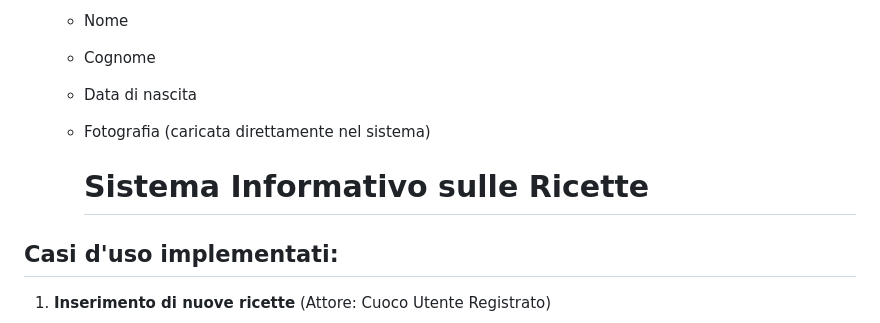
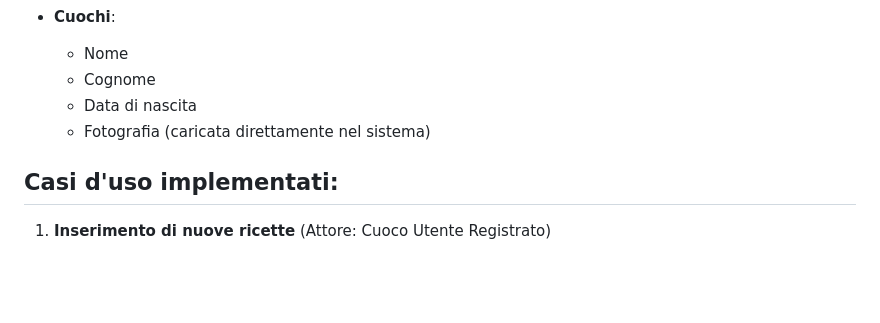
Before and after one commit to micheleguidaa/SiwFood, a Markdown page: README.md, the part around the change. Drawn GitHub-style; blank space fills up the shorter version.

```diff
--- a/README.md
+++ b/README.md
@@ -23,8 +23,6 @@ Questo progetto ha lo scopo di progettare e implementare un sistema informativo
   - Cognome
   - Data di nascita
   - Fotografia (caricata direttamente nel sistema)
-
-    # Sistema Informativo sulle Ricette
 
 ## Casi d'uso implementati:
 
```
